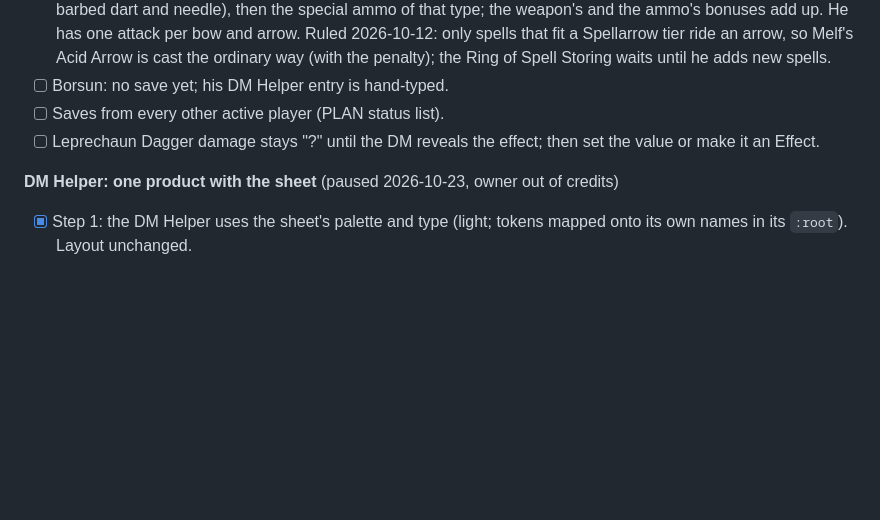
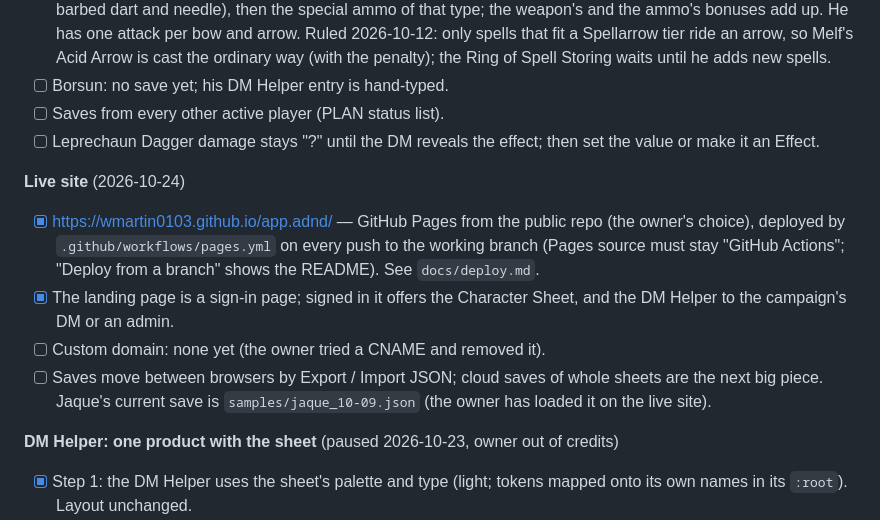
Before and after one commit to wmartin0103/app.adnd, a Markdown page: handoff.md, the part around the change. Drawn GitHub-style; blank space fills up the shorter version.

Commit message:
Handoff: the live site, sign-in landing page, and what's next
Co-Authored-By: Claude Opus 5.5 <noreply@anthropic.com>

```diff
--- a/handoff.md
+++ b/handoff.md
@@ -385,6 +385,19 @@ so their DM Helper rows come from their sheets the way Jaque's now do.
 - [ ] Saves from every other active player (PLAN status list).
 - [ ] Leprechaun Dagger damage stays "?" until the DM reveals the effect; then set the value or make it an Effect.
 
+**Live site** (2026-10-24)
+
+- [x] https://wmartin0103.github.io/app.adnd/ — GitHub Pages from the public
+  repo (the owner's choice), deployed by `.github/workflows/pages.yml` on
+  every push to the working branch (Pages source must stay "GitHub
+  Actions"; "Deploy from a branch" shows the README). See `docs/deploy.md`.
+- [x] The landing page is a sign-in page; signed in it offers the Character
+  Sheet, and the DM Helper to the campaign's DM or an admin.
+- [ ] Custom domain: none yet (the owner tried a CNAME and removed it).
+- [ ] Saves move between browsers by Export / Import JSON; cloud saves of
+  whole sheets are the next big piece. Jaque's current save is
+  `samples/jaque_10-09.json` (the owner has loaded it on the live site).
+
 **DM Helper: one product with the sheet** (paused 2026-10-23, owner out of credits)
 
 - [x] Step 1: the DM Helper uses the sheet's palette and type (light; tokens
```
